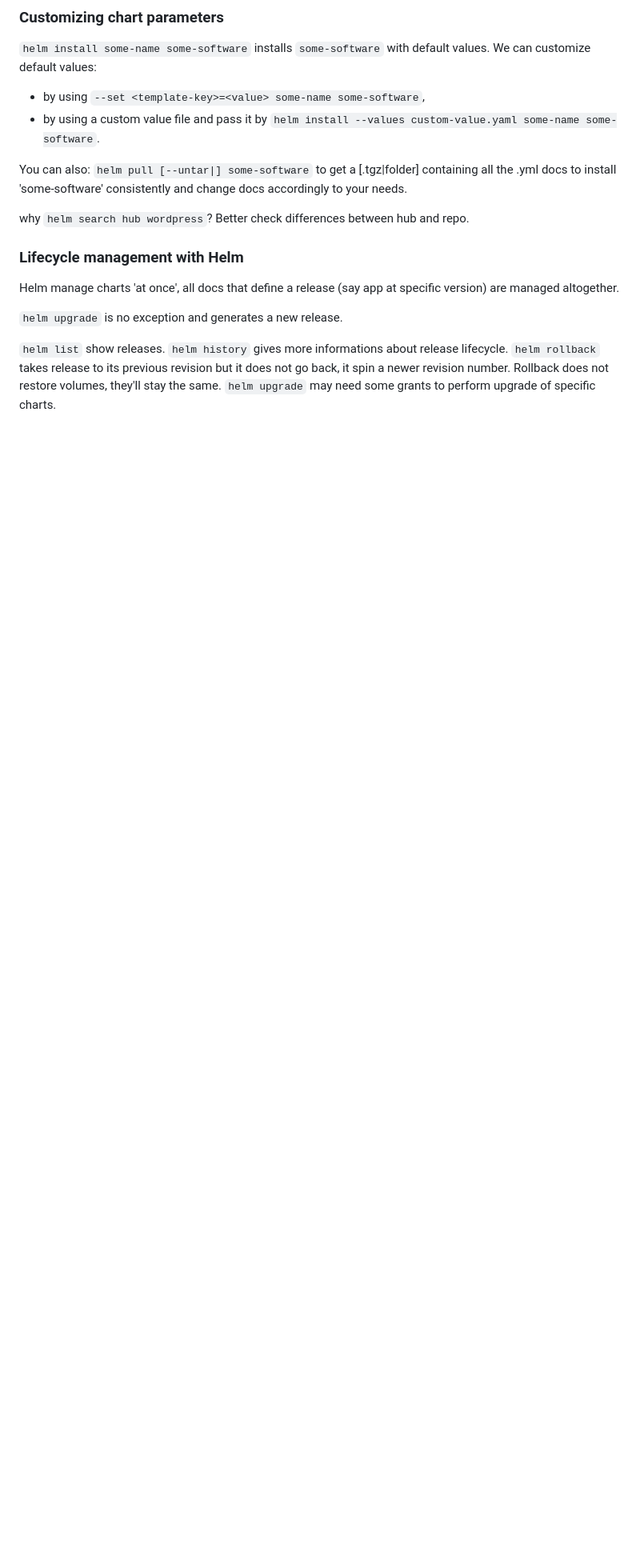
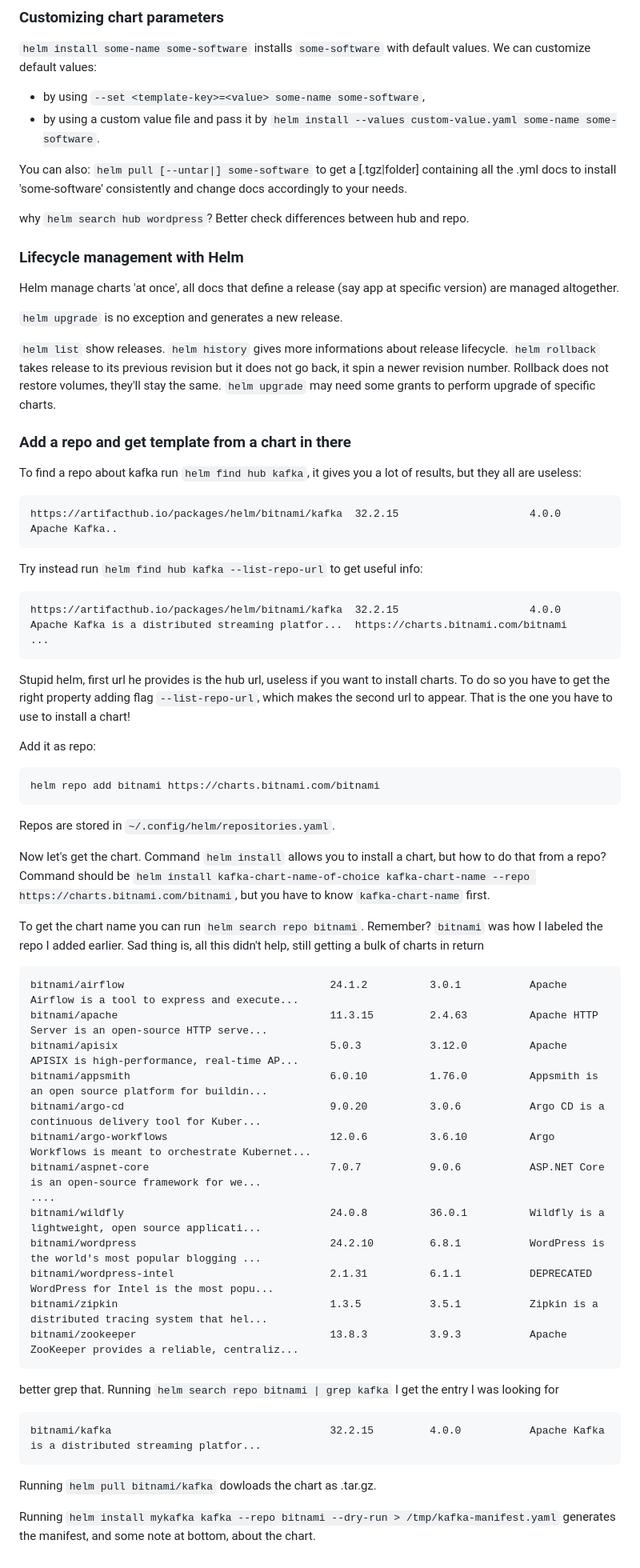
Before and after one commit to fpezzati/k8s, a Markdown page: FAQ/helm.md, the part around the change printed below. Shown: that part at 80% size. GitHub-like rendering; blank space fills up the shorter version.

Commit message:
Improved some notes.

````diff
--- a/FAQ/helm.md
+++ b/FAQ/helm.md
@@ -185,3 +188,49 @@ Helm manage charts 'at once', all docs that define a release (say app at specifi
 `helm history` gives more informations about release lifecycle.
 `helm rollback` takes release to its previous revision but it does not go back, it spin a newer revision number. Rollback does not restore volumes, they'll stay the same.
 `helm upgrade` may need some grants to perform upgrade of specific charts.
+
+### Add a repo and get template from a chart in there
+To find a repo about kafka run `helm find hub kafka`, it gives you a lot of results, but they all are useless:
+```
+https://artifacthub.io/packages/helm/bitnami/kafka	32.2.15                    	4.0.0                   	Apache Kafka..
+```
+Try instead run `helm find hub kafka --list-repo-url` to get useful info:
+```
+https://artifacthub.io/packages/helm/bitnami/kafka	32.2.15                    	4.0.0                   	Apache Kafka is a distributed streaming platfor...	https://charts.bitnami.com/bitnami
+...
+```
+Stupid helm, first url he provides is the hub url, useless if you want to install charts. To do so you have to get the right property adding flag `--list-repo-url`, which makes the second url to appear. That is the one you have to use to install a chart!
+
+Add it as repo:
+```
+helm repo add bitnami https://charts.bitnami.com/bitnami
+```
+Repos are stored in `~/.config/helm/repositories.yaml`.
+
+Now let's get the chart. Command `helm install` allows you to install a chart, but how to do that from a repo? Command should be `helm install kafka-chart-name-of-choice kafka-chart-name --repo https://charts.bitnami.com/bitnami`, but you have to know `kafka-chart-name` first.
+
+To get the chart name you can run `helm search repo bitnami`. Remember? `bitnami` was how I labeled the repo I added earlier. Sad thing is, all this didn't help, still getting a bulk of charts in return
+```
+bitnami/airflow                             	24.1.2       	3.0.1        	Apache Airflow is a tool to express and execute...
+bitnami/apache                              	11.3.15      	2.4.63       	Apache HTTP Server is an open-source HTTP serve...
+bitnami/apisix                              	5.0.3        	3.12.0       	Apache APISIX is high-performance, real-time AP...
+bitnami/appsmith                            	6.0.10       	1.76.0       	Appsmith is an open source platform for buildin...
+bitnami/argo-cd                             	9.0.20       	3.0.6        	Argo CD is a continuous delivery tool for Kuber...
+bitnami/argo-workflows                      	12.0.6       	3.6.10       	Argo Workflows is meant to orchestrate Kubernet...
+bitnami/aspnet-core                         	7.0.7        	9.0.6        	ASP.NET Core is an open-source framework for we...
+....
+bitnami/wildfly                             	24.0.8       	36.0.1       	Wildfly is a lightweight, open source applicati...
+bitnami/wordpress                           	24.2.10      	6.8.1        	WordPress is the world's most popular blogging ...
+bitnami/wordpress-intel                     	2.1.31       	6.1.1        	DEPRECATED WordPress for Intel is the most popu...
+bitnami/zipkin                              	1.3.5        	3.5.1        	Zipkin is a distributed tracing system that hel...
+bitnami/zookeeper                           	13.8.3       	3.9.3        	Apache ZooKeeper provides a reliable, centraliz...
+```
+
+better grep that. Running `helm search repo bitnami | grep kafka` I get the entry I was looking for
+```
+bitnami/kafka                               	32.2.15      	4.0.0        	Apache Kafka is a distributed streaming platfor...
+```
+
+Running `helm pull bitnami/kafka` dowloads the chart as .tar.gz.
+
+Running `helm install mykafka kafka --repo bitnami --dry-run > /tmp/kafka-manifest.yaml` generates the manifest, and some note at bottom, about the chart.
````
Also changed, not shown: other parts of FAQ/helm.md (+3 -0 lines), FAQ/gateway-api.md (+33 -1 lines).
